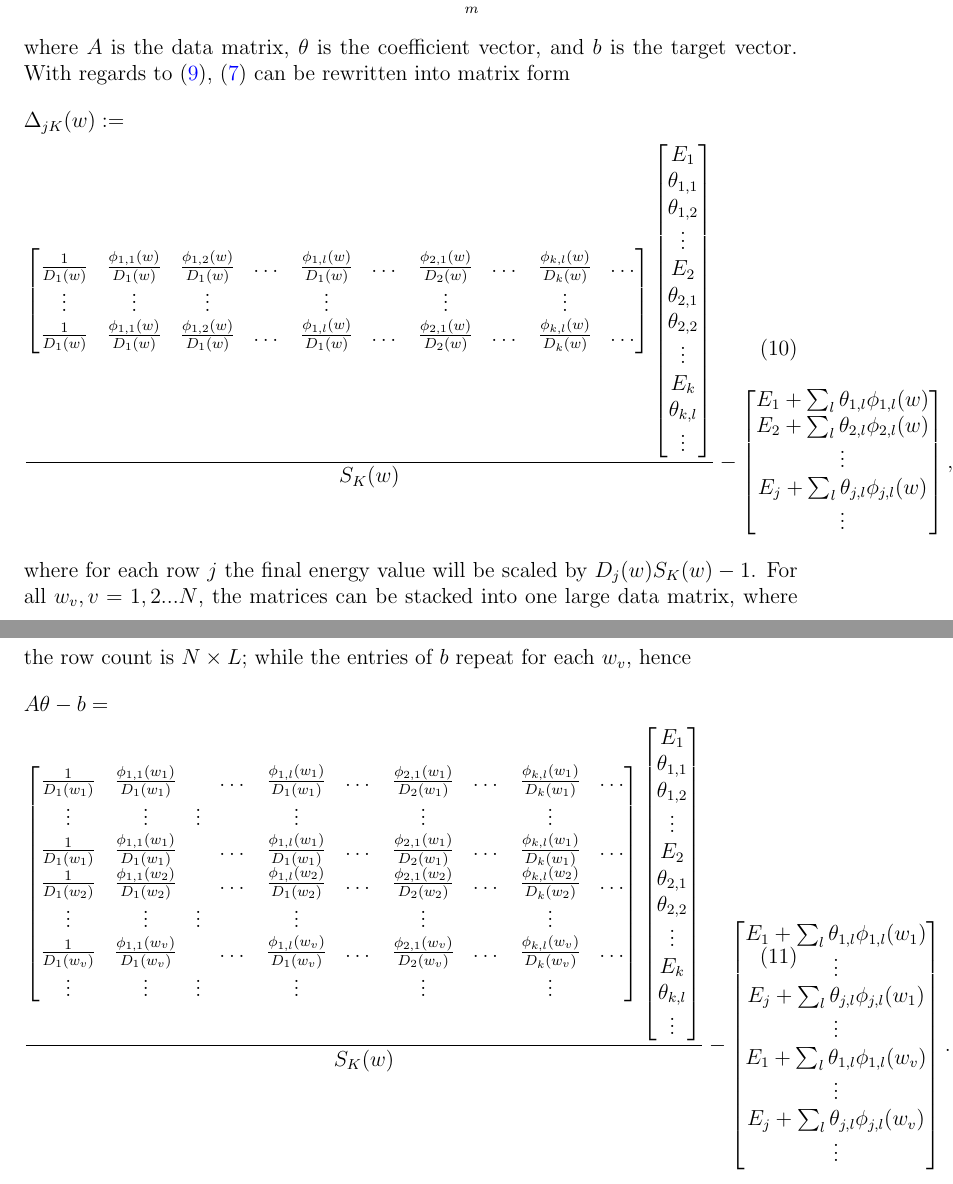
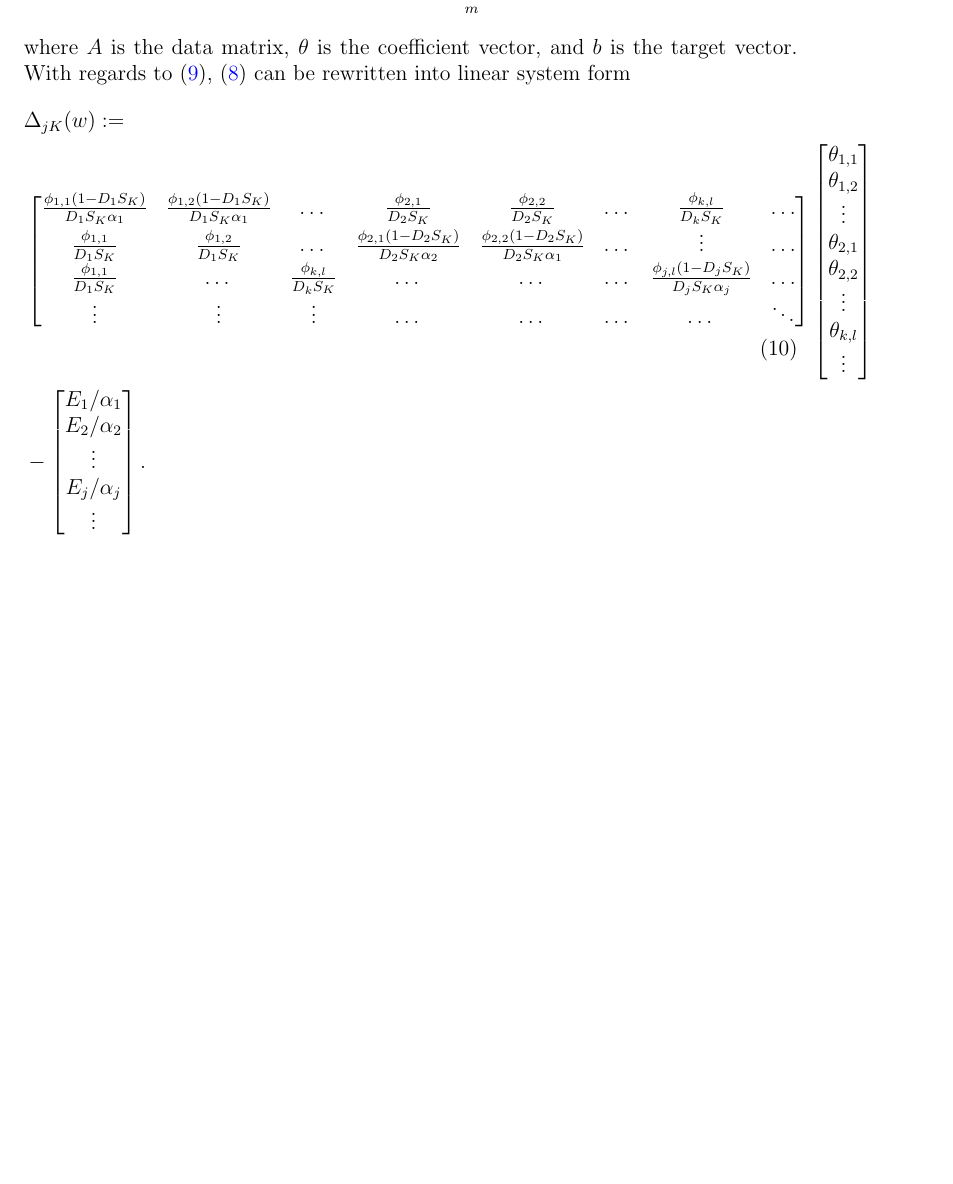
Before and after one commit to berylgithub/qm, a LaTeX document (RoSeMI.tex): two parts of pages 2 and 3 of 3 before the commit and part of page 2 of 2 after it, the two joined at a grey line, cut so that both start at the same text, the shorter picture padded with empty space. Compiled offline with pdfLaTeX.

Commit message:
it seems the matrix entries are correct now?

```diff
--- a/RoSeMI.tex
+++ b/RoSeMI.tex
@@ -116,43 +117,42 @@ A good prediction model is reflected by small MAD or RMSD, hence a minimization
     \end{split}
 \end{equation}
 where $A$ is the data matrix, $\theta$ is the coefficient vector, and $b$ is the target vector.
-With regards to (\ref{eq:min}), (\ref{eq:delta}) can be rewritten into matrix form
+With regards to (\ref{eq:min}), (\ref{eq:delta_split}) can be rewritten into linear system form
 \begin{equation}
     \label{eq:delta_matrix}
     \begin{split}
         &\Delta_{jK}(w) := \\
-        &\frac{
-            \begin{bmatrix}
-                \frac{1}{D_1(w)} & \frac{\phi_{1, 1}(w)}{D_1(w)} & \frac{\phi_{1,2}(w)}{D_1(w)} & \dots & \frac{\phi_{1,l}(w)}{D_1(w)} & \dots & \frac{\phi_{2,1}(w)}{D_2(w)} & \dots & \frac{\phi_{k,l}(w)}{D_k(w)} & \dots \\
-                \vdots & \vdots & \vdots & & \vdots & & \vdots & & \vdots &\\
-                \frac{1}{D_1(w)} & \frac{\phi_{1, 1}(w)}{D_1(w)} & \frac{\phi_{1,2}(w)}{D_1(w)} & \dots & \frac{\phi_{1,l}(w)}{D_1(w)} & \dots & \frac{\phi_{2,1}(w)}{D_2(w)} & \dots & \frac{\phi_{k,l}(w)}{D_k(w)} & \dots
+        &\begin{bmatrix}
+            \frac{\phi_{1,1}(1-D_1S_K)}{D_1S_K\alpha_1} & \frac{\phi_{1,2}(1-D_1S_K)}{D_1S_K\alpha_1} & \dots & \frac{\phi_{2,1}}{D_2S_K} & \frac{\phi_{2,2}}{D_2S_K} & \dots & \frac{\phi_{k,l}}{D_kS_K} & \dots \\
+            \frac{\phi_{1,1}}{D_1S_K} & \frac{\phi_{1,2}}{D_1S_K} & \dots & \frac{\phi_{2,1}(1-D_2S_K)}{D_2S_K\alpha_2} & \frac{\phi_{2,2}(1-D_2S_K)}{D_2S_K\alpha_1} & \dots & \vdots & \dots\\
+            %\vdots & \vdots & & & & \ddots & & \\
+            \frac{\phi_{1,1}}{D_1S_K} & \dots & \frac{\phi_{k,l}}{D_kS_K} & \dots & \dots & \dots & \frac{\phi_{j,l}(1-D_jS_K)}{D_jS_K\alpha_j} & \dots\\
+            \vdots & \vdots & \vdots & \dots & \dots & \dots & \dots &\ddots
         \end{bmatrix}
         \begin{bmatrix}
-                E_1 \\
             \theta_{1,1} \\
             \theta_{1,2} \\
             \vdots \\
-                E_2 \\
             \theta_{2,1} \\
             \theta_{2,2} \\
             \vdots \\
-                E_k \\
             \theta_{k,l} \\
             \vdots \\
-            \end{bmatrix}
-        }{S_K(w)}
-        -
+        \end{bmatrix}\\
+        &-
         \begin{bmatrix}
-            E_1 + \sum_l \theta_{1,l} \phi_{1,l}(w) \\
-            E_2 + \sum_l \theta_{2,l} \phi_{2,l}(w) \\
+            E_1/\alpha_1 \\
+            E_2/\alpha_2 \\
             \vdots \\
-            E_j + \sum_l \theta_{j,l} \phi_{j,l}(w) \\
+            E_j/\alpha_j \\
             \vdots
         \end{bmatrix}
-        ,
+        .
     \end{split}
 \end{equation}
-where for each row $j$ the final energy value will be scaled by $D_j(w)S_K(w)-1$. For all $w_v, v = 1,2...N$, the matrices can be stacked into one large data matrix, where the row count is $N \times L$; while the entries of $b$ repeat for each $w_v$, hence
+
+\iffalse
+For all $w_v, v = 1,2...N$, the matrices can be stacked into one large data matrix, where the row count is $N \times L$; while the entries of $b$ repeat for each $w_v$, hence
 \begin{equation}
     \label{eq:A_matrix}
     \begin{split}
```
Also changed, not shown: RoSeMI.tex (7 more changed lines). Lines whose indentation alone changed are shown as unchanged.
